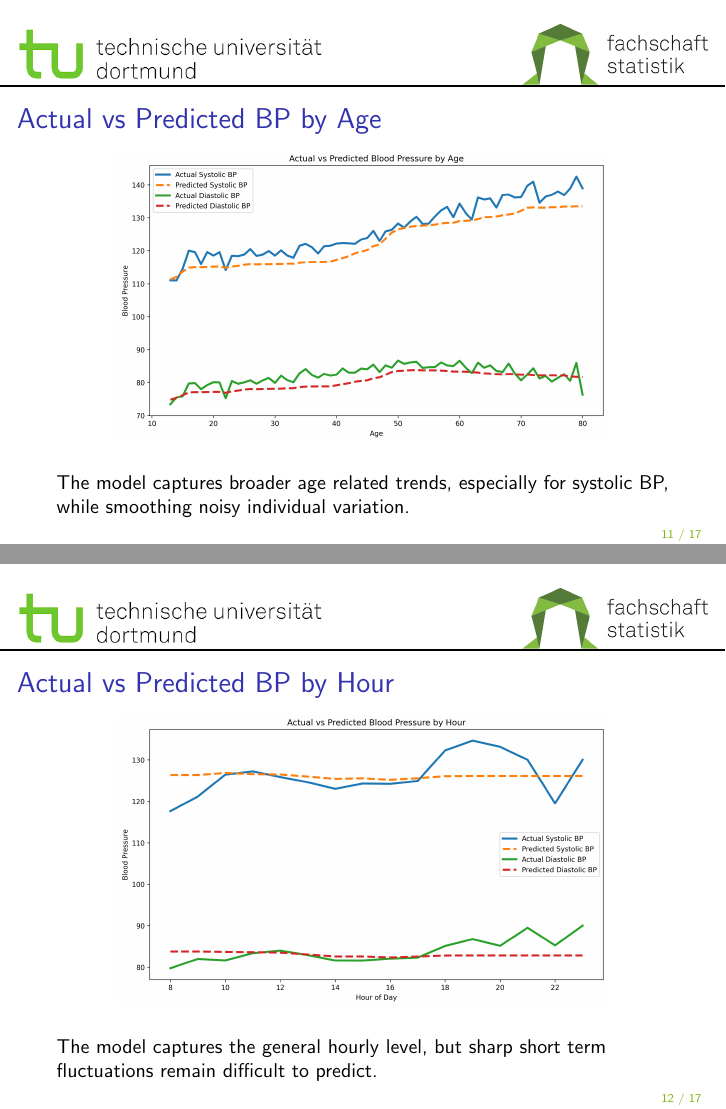
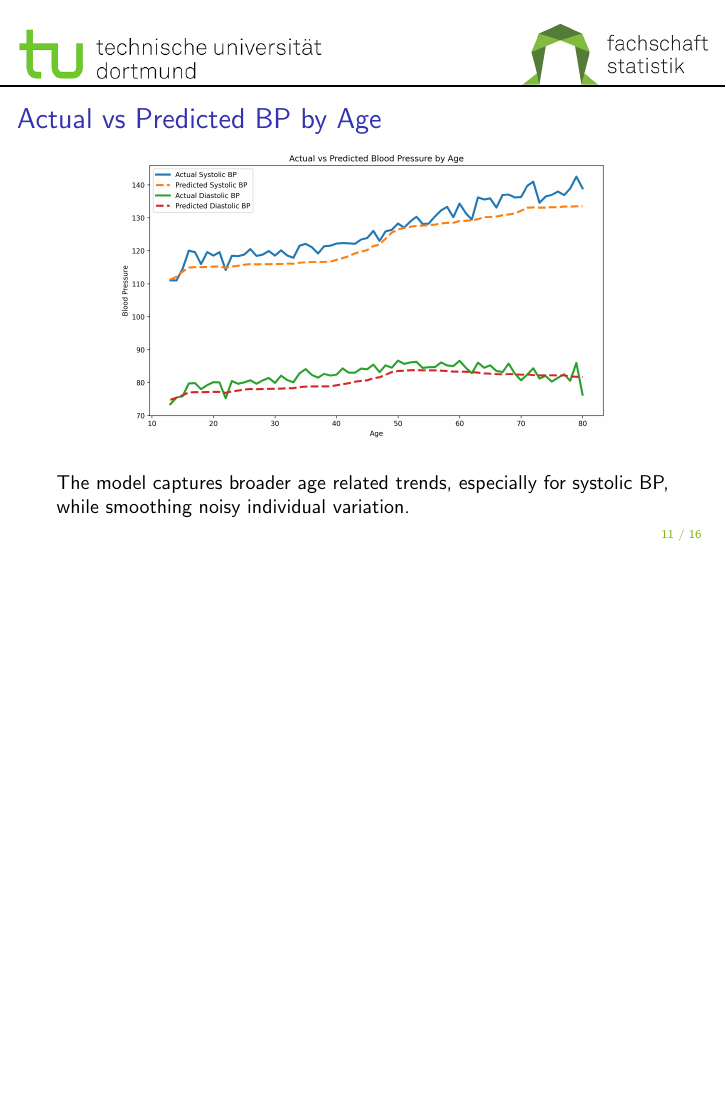
Before and after one commit to bcrohit/case-study, LaTeX slides (presentation/week3_slides.tex, which reads presentation/model_slides.tex): pages 12 and 13 of 18 before the commit and page 12 of 17 after it, the two joined at a grey line, the shorter picture padded with empty space. Compiled offline with pdfLaTeX.

Commit message:
Updated slides

```diff
--- a/presentation/model_slides.tex
+++ b/presentation/model_slides.tex
@@ -249,20 +249,6 @@ The model captures broader age related trends, especially for systolic BP, while
 \end{frame}
 
 %==================== SLIDE ====================
-\begin{frame}{Actual vs Predicted BP by Hour}
-
-\begin{center}
-    \includegraphics[width=0.80\linewidth]{figures/actual_vs_predicted_hour.png}
-\end{center}
-
-\vspace{0.15cm}
-
-\small
-The model captures the general hourly level, but sharp short term fluctuations remain difficult to predict.
-
-\end{frame}
-
-%==================== SLIDE ====================
 \begin{frame}{Residual Diagnostics}
 
 \begin{center}
```
Also changed, not shown: presentation/week3_slides.pdf.
